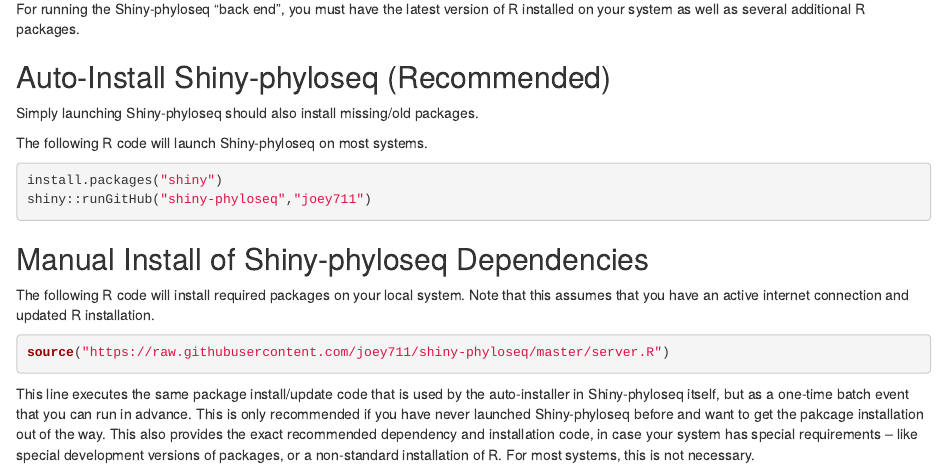
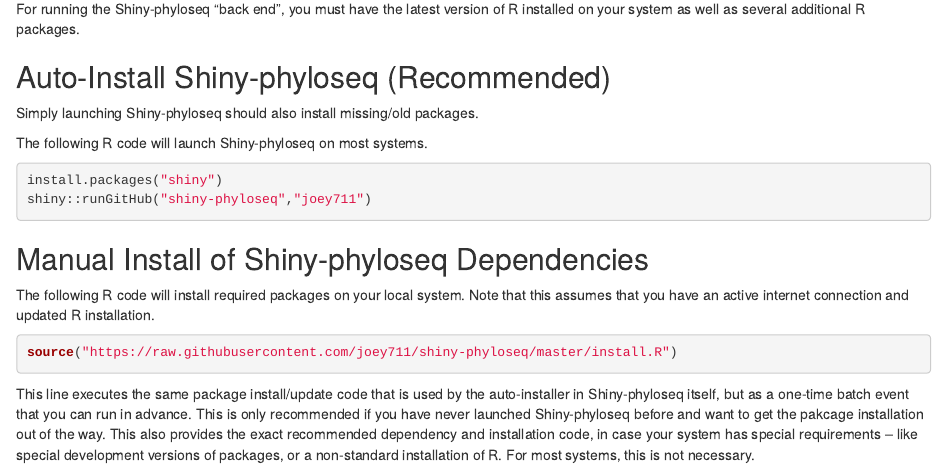
Before and after one commit to joey711/shiny-phyloseq, an R Markdown document (Install.Rmd): the page in a window 1100 px wide, from 140 px down. Rendered offline with R 4.5, knitr and Pandoc, with nearby package versions.

Commit message:
fix typo in install.R weblink

````diff
--- a/Install.Rmd
+++ b/Install.Rmd
@@ -33,7 +33,7 @@
 Note that this assumes that you have an active internet connection and updated R installation.
 
 ```{r, eval=FALSE}
-source("https://raw.githubusercontent.com/joey711/shiny-phyloseq/master/server.R")
+source("https://raw.githubusercontent.com/joey711/shiny-phyloseq/master/install.R")
 ```
 
 This line executes the same package install/update code that is used by the auto-installer in Shiny-phyloseq itself, but as a one-time batch event that you can run in advance. This is only recommended if you have never launched Shiny-phyloseq before and want to get the pakcage installation out of the way. This also provides the exact recommended dependency and installation code, in case your system has special requirements -- like special development versions of packages, or a non-standard installation of R. For most systems, this is not necessary.
````
Also changed, not shown: Install.html.
